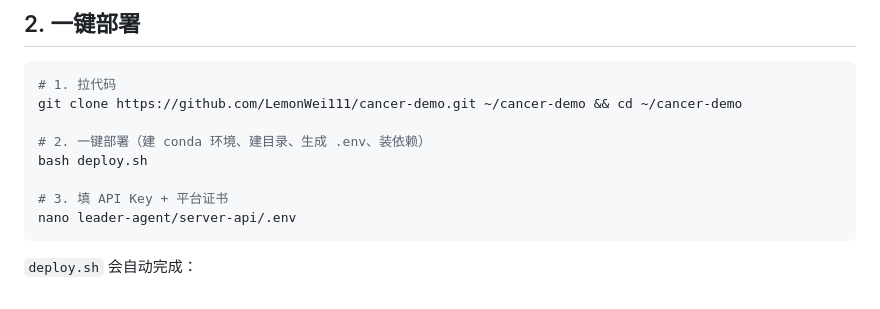
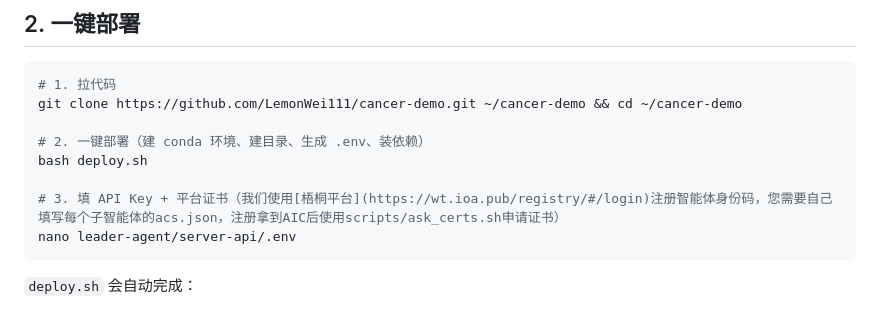
Before and after one commit to LemonWei111/cancer-demo, a Markdown page: README.md, the part around the change. Drawn GitHub-style.

Commit message:
Revise API Key and certificate setup instructions
Updated instructions for API Key and platform certificate.

````diff
--- a/README.md
+++ b/README.md
@@ -27,7 +27,7 @@ git clone https://github.com/LemonWei111/cancer-demo.git ~/cancer-demo && cd ~/c
 # 2. 一键部署（建 conda 环境、建目录、生成 .env、装依赖）
 bash deploy.sh
 
-# 3. 填 API Key + 平台证书
+# 3. 填 API Key + 平台证书（我们使用[梧桐平台](https://wt.ioa.pub/registry/#/login)注册智能体身份码，您需要自己填写每个子智能体的acs.json，注册拿到AIC后使用scripts/ask_certs.sh申请证书）
 nano leader-agent/server-api/.env
 ```
 
````
